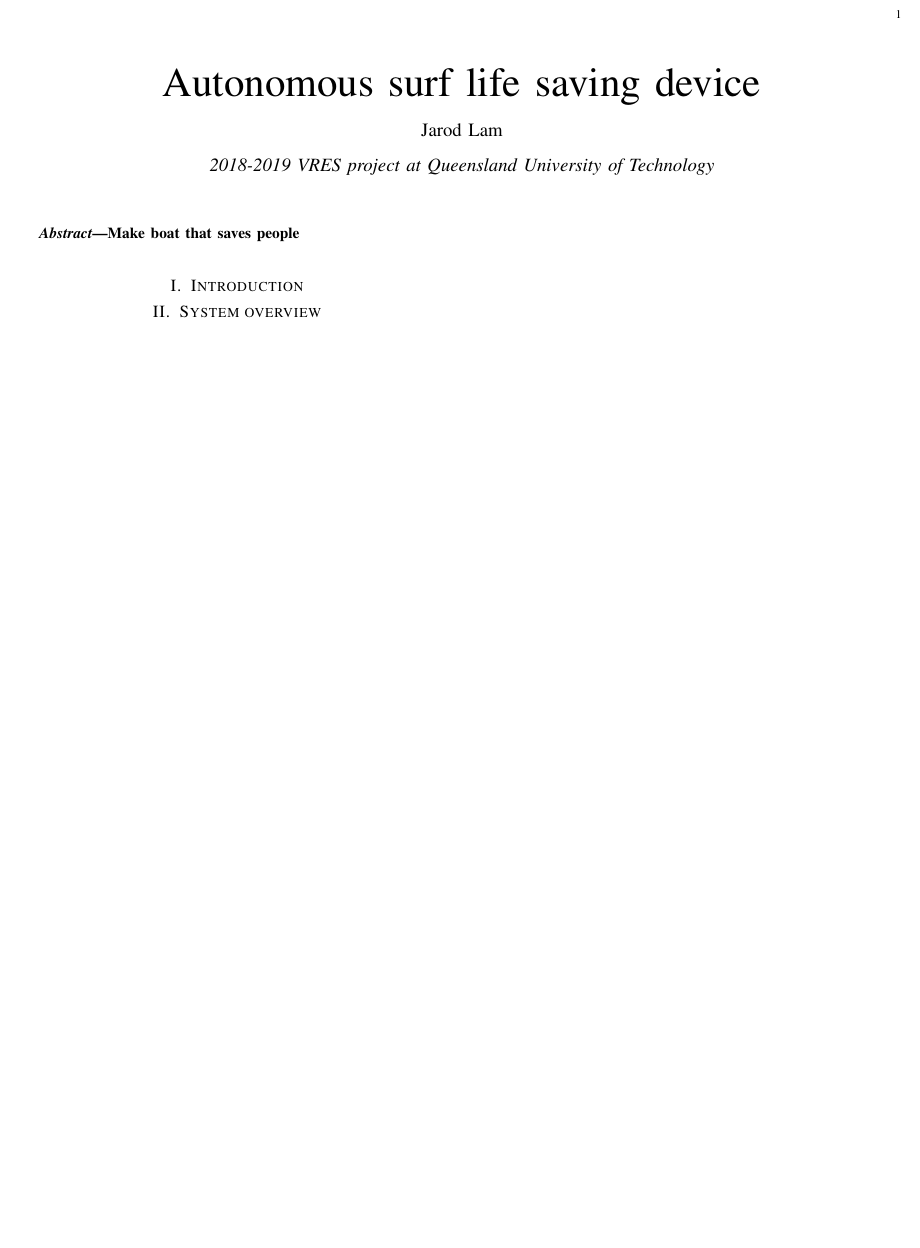
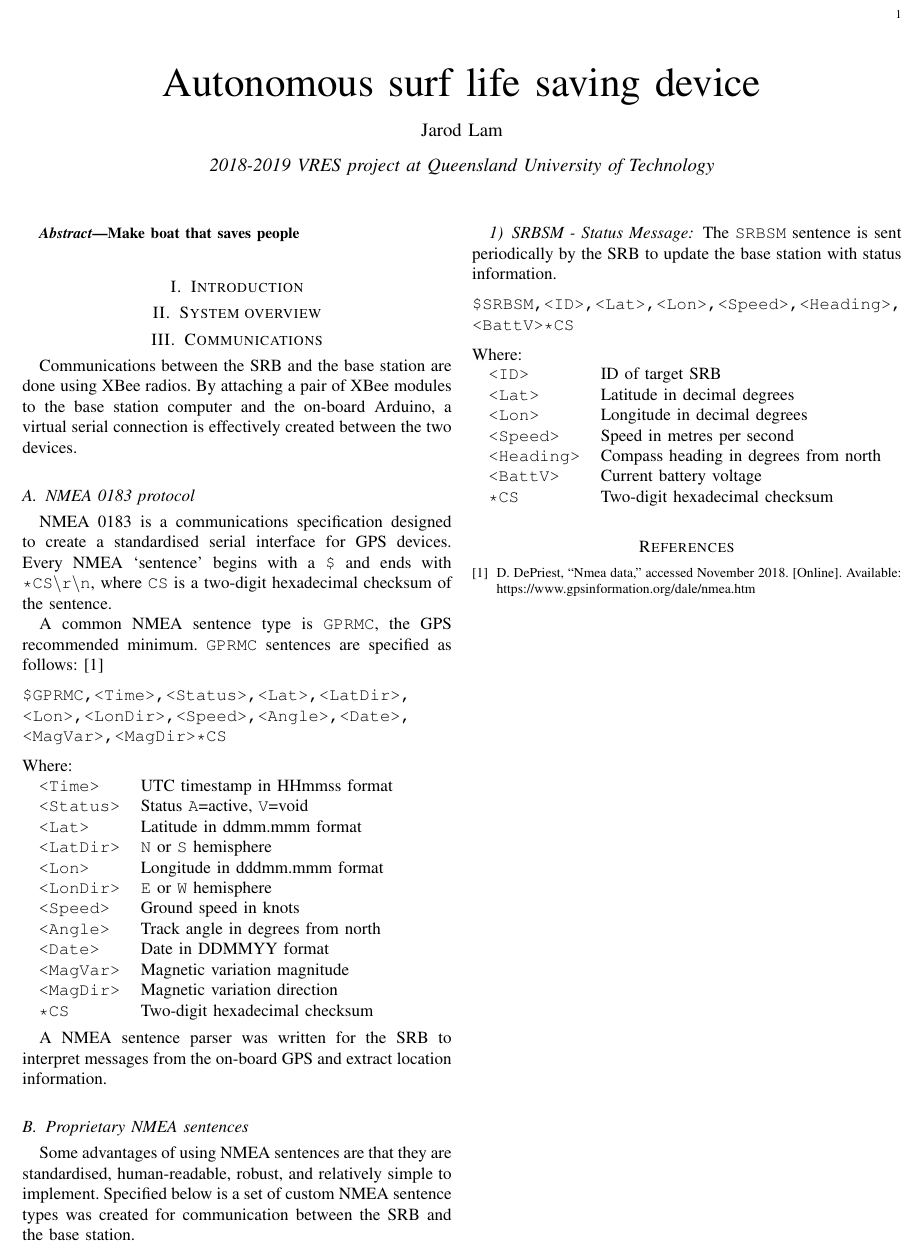
Before and after one commit to jarodlam/surf-rescue-boat, a LaTeX paper (report/vres-report.tex): part of the page, cut so that both start at the same text, the shorter picture padded with empty space. Compiled offline with pdfLaTeX.

Commit message:
NMEA spec in report

```diff
--- a/report/vres-report.tex
+++ b/report/vres-report.tex
@@ -13,7 +32,52 @@ Make boat that saves people
 
 \section{Introduction}
 
+
 \section{System overview}
 
 
+\section{Communications}
+Communications between the SRB and the base station are done using XBee radios. By attaching a pair of XBee modules to the base station computer and the on-board Arduino, a virtual serial connection is effectively created between the two devices.
+
+\subsection{NMEA 0183 protocol}
+NMEA 0183 is a communications specification designed to create a standardised serial interface for GPS devices. Every NMEA `sentence' begins with a \texttt{\$} and ends with \texttt{*CS\textbackslash r\textbackslash n}, where \texttt{CS} is a two-digit hexadecimal checksum of the sentence.
+
+A common NMEA sentence type is \texttt{GPRMC}, the GPS recommended minimum. \texttt{GPRMC} sentences are specified as follows: \cite{gpsinfo}
+
+\begin{nmeaspec}{\$GPRMC,<Time>,<Status>,<Lat>,<LatDir>,\\<Lon>,<LonDir>,<Speed>,<Angle>,<Date>,\\<MagVar>,<MagDir>*CS}
+\field{<Time>}{UTC timestamp in HHmmss format}
+\field{<Status>}{Status \texttt{A}=active, \texttt{V}=void}
+\field{<Lat>}{Latitude in ddmm.mmm format}
+\field{<LatDir>}{\texttt{N} or \texttt{S} hemisphere}
+\field{<Lon>}{Longitude in dddmm.mmm format}
+\field{<LonDir>}{\texttt{E} or \texttt{W} hemisphere}
+\field{<Speed>}{Ground speed in knots}
+\field{<Angle>}{Track angle in degrees from north}
+\field{<Date>}{Date in DDMMYY format}
+\field{<MagVar>}{Magnetic variation magnitude}
+\field{<MagDir>}{Magnetic variation direction}
+\field{*CS}{Two-digit hexadecimal checksum}
+\end{nmeaspec}
+
+A NMEA sentence parser was written for the SRB to interpret messages from the on-board GPS and extract location information.
+
+\subsection{Proprietary NMEA sentences}
+Some advantages of using NMEA sentences are that they are standardised, human-readable, robust, and relatively simple to implement. Specified below is a set of custom NMEA sentence types was created for communication between the SRB and the base station.
+
+\subsubsection{SRBSM - Status Message}
+The \texttt{SRBSM} sentence is sent periodically by the SRB to update the base station with status information.
+
+\begin{nmeaspec}{\$SRBSM,<ID>,<Lat>,<Lon>,<Speed>,<Heading>,\\<BattV>*CS}
+\field{<ID>}{ID of target SRB}
+\field{<Lat>}{Latitude in decimal degrees}
+\field{<Lon>}{Longitude in decimal degrees}
+\field{<Speed>}{Speed in metres per second}
+\field{<Heading>}{Compass heading in degrees from north}
+\field{<BattV>}{Current battery voltage}
+\field{*CS}{Two-digit hexadecimal checksum}
+\end{nmeaspec}
+
+\bibliography{bibliography}
+\bibliographystyle{IEEEtran}
+
 \end{document}
```
Also changed, not shown: report/bibliography.bib (added, +6 -0 lines), report/vres-report.bbl (added), report/vres-report.pdf, report/vres-report.tex (19 more changed lines), 1 other file.
